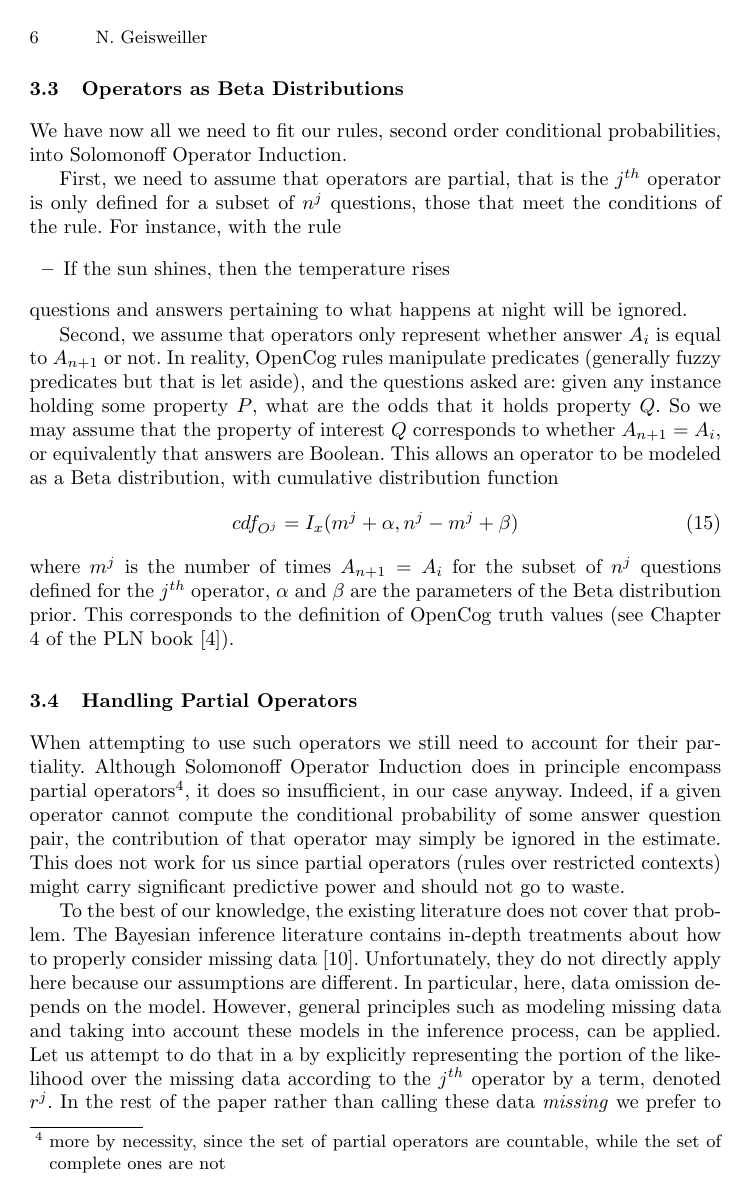
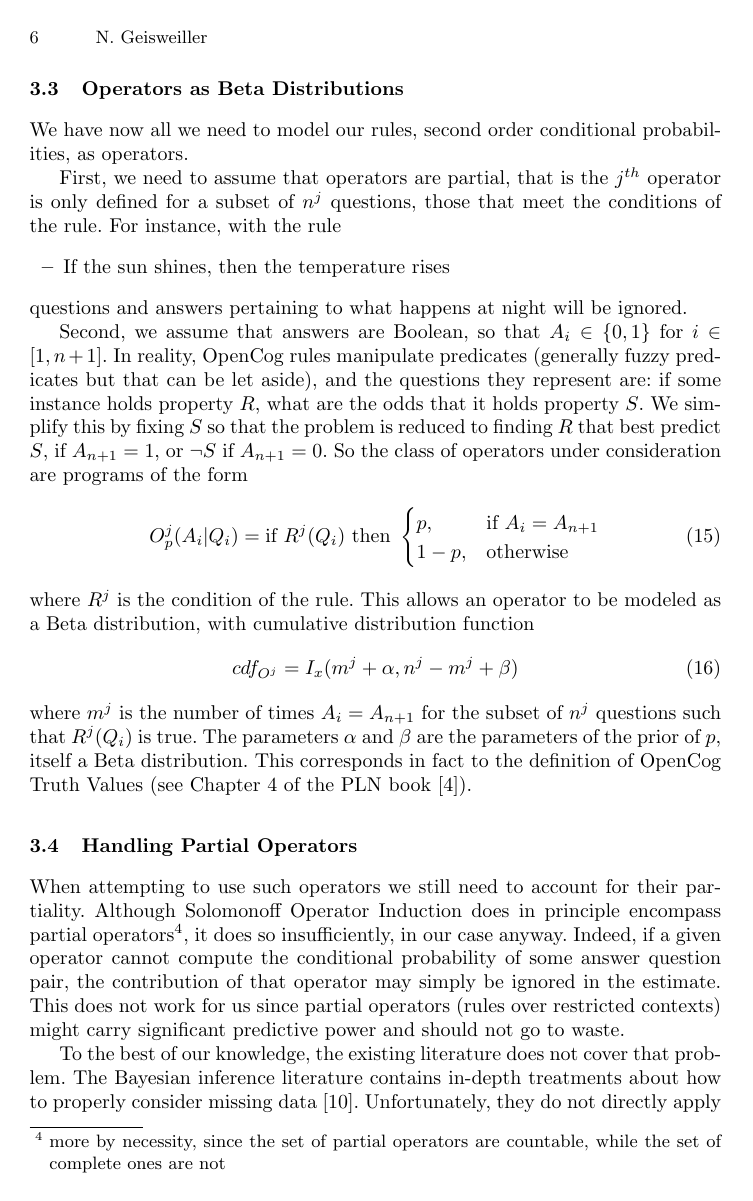
Before and after one commit to ngeiswei/papers, a LaTeX thesis (PartialBetaOperatorInduction/PartialBetaOperatorInduction.tex): page 6 of 9 before the commit and page 6 of 10 after it. Compiled offline with pdfLaTeX.

Commit message:
Improve explanations about Beta distribution and completion

```diff
--- a/PartialBetaOperatorInduction/PartialBetaOperatorInduction.tex
+++ b/PartialBetaOperatorInduction/PartialBetaOperatorInduction.tex
@@ -11,6 +11,10 @@
 % If you use the hyperref package, please uncomment the following line
 % to display URLs in blue roman font according to Springer's eBook style:
 % \renewcommand\UrlFont{\color{blue}\rmfamily}
+
+\usepackage{amsmath}
+\usepackage{algorithm}
+\usepackage[noend]{algpseudocode}
 
 \begin{document}
 %
@@ -439,8 +443,8 @@ can probably be made compatible with Solomonoff induction by selecting
 an adequate Turing machine of reference.
 \subsection{Operators as Beta Distributions}
 \label{beta-op}
-We have now all we need to fit our rules, second order conditional
-probabilities, into Solomonoff Operator Induction.
+We have now all we need to model our rules, second order conditional
+probabilities, as operators.
 
 First, we need to assume that operators are partial, that is the
 $j^{th}$ operator is only defined for a subset of $n^j$ questions,
@@ -452,13 +456,22 @@ rule
 questions and answers pertaining to what happens at night will be
 ignored.
 
-Second, we assume that operators only represent whether answer $A_i$
-is equal to $A_{n+1}$ or not. In reality, OpenCog rules manipulate
-predicates (generally fuzzy predicates but that is let aside), and the
-questions asked are: given any instance holding some property $P$,
-what are the odds that it holds property $Q$. So we may assume that
-the property of interest $Q$ corresponds to whether $A_{n+1} = A_i$,
-or equivalently that answers are Boolean. This allows an operator to
+Second, we assume that answers are Boolean, so that $A_i\in \{0, 1\}$
+for $i \in [1, n+1]$. In reality, OpenCog rules manipulate predicates
+(generally fuzzy predicates but that can be let aside), and the
+questions they represent are: if some instance holds property $R$,
+what are the odds that it holds property $S$. We simplify this by
+fixing $S$ so that the problem is reduced to finding $R$ that best
+predict $S$, if $A_{n+1}=1$, or $\neg S$ if $A_{n+1}=0$. So the class
+of operators under consideration are programs of the form
+\begin{equation}
+O^j_p(A_i|Q_i) = \text{if}\ R^j(Q_i)\ \text{then}\
+\begin{cases}
+  p, & \text{if}\ A_i = A_{n+1}\\
+  1-p, & \text{otherwise}
+\end{cases}
+\end{equation}
+where $R^j$ is the condition of the rule. This allows an operator to
 be modeled as a Beta distribution, with cumulative distribution
 function
 \begin{equation}
@@ -471,18 +484,18 @@ where $m^j$ is
 % \begin{equation}O^j_p(A_i\neq A_{n+1}|Q_i)=1-p\end{equation}
 % if $O^j_p$ is defined for question $Q_i$, otherwise $Q^j(A_1|Q_i)$ is
 % unknown. Let $m_j$ be
-the number of times $A_{n+1}=A_i$ for the subset of $n^j$ questions
-defined for the $j^{th}$ operator, $\alpha$ and $\beta$ are the
-parameters of the Beta distribution prior. This corresponds to the
-definition of OpenCog truth values (see Chapter 4 of the PLN book
-\cite{Goertzel09PLN}).
+the number of times $A_i = A_{n+1}$ for the subset of $n^j$
+questions such that $R^j(Q_i)$ is true. The parameters $\alpha$ and
+$\beta$ are the parameters of the prior of $p$, itself a Beta
+distribution. This corresponds in fact to the definition of OpenCog
+Truth Values (see Chapter 4 of the PLN book \cite{Goertzel09PLN}).
 
 \subsection{Handling Partial Operators}
 When attempting to use such operators we still need to account for
 their partiality. Although Solomonoff Operator Induction does in
 principle encompass partial operators\footnote{more by necessity,
   since the set of partial operators are countable, while the set of
-  complete ones are not}, it does so insufficient, in our case
+  complete ones are not}, it does so insufficiently, in our case
 anyway. Indeed, if a given operator cannot compute the conditional
 probability of some answer question pair, the contribution of that
 operator may simply be ignored in the estimate. This does not work for
@@ -494,10 +507,7 @@ that problem. The Bayesian inference literature contains in-depth
 treatments about how to properly consider missing data
 \cite{Schafer02missingdata}. Unfortunately, they do not directly apply
 here because our assumptions are different. In particular, here, data
-omission depends on the model. However, general principles such as
+omission depends on the model. However, the general principle of
 modeling missing data and taking into account these models in the
 inference process, can be applied. Let us attempt to do that in a by
 explicitly representing the portion of the likelihood over the missing
-data according to the $j^{th}$ operator by a term, denoted $r^j$. In
-the rest of the paper rather than calling these data \emph{missing} we
-prefer to denominate them as \emph{unexplained} or \emph{unaccounted}
@@ -505,0 +519,2 @@ replace the likelihood in Eq. \ref{consol} by
+\begin{definition}
+  A \emph{completion} $C$ of $O^j_p$ is a program that completes
```
Also changed, not shown: PartialBetaOperatorInduction/PartialBetaOperatorInduction.pdf, PartialBetaOperatorInduction/PartialBetaOperatorInduction.tex (60 more changed lines).
